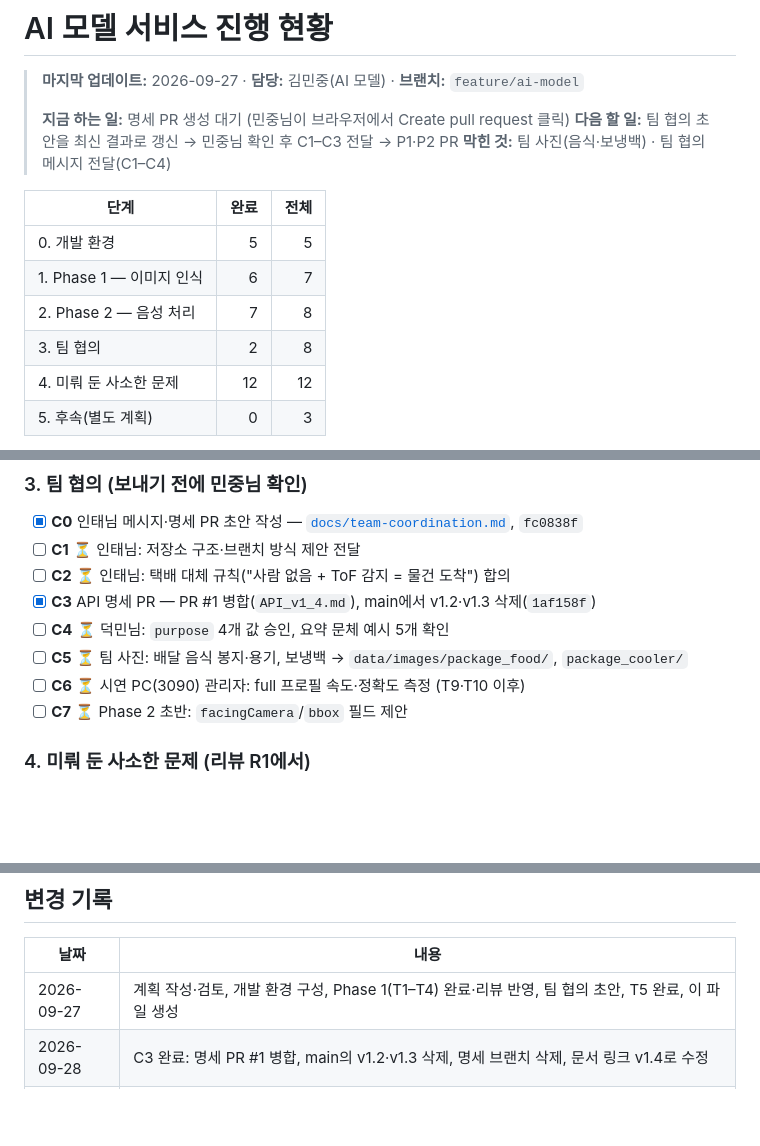
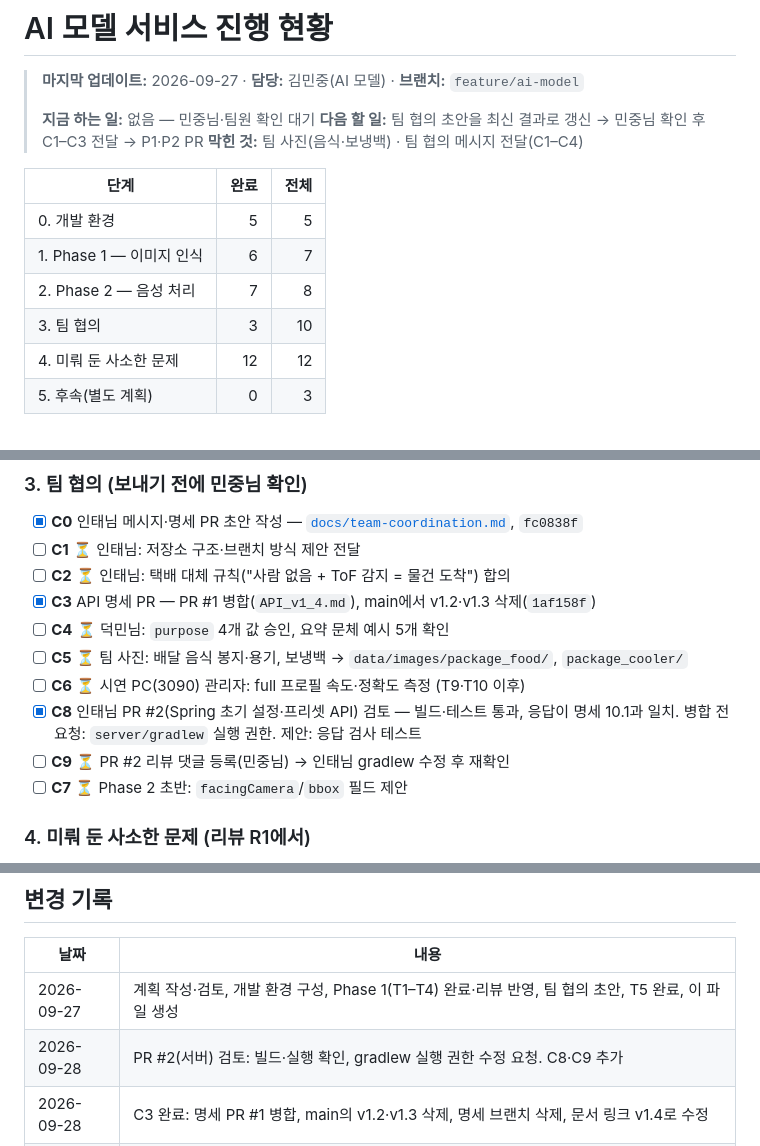
Before and after one commit to centreject/DataCat, a Markdown page: model-service/PROGRESS.md, 3 parts joined by grey strips. Drawn GitHub-style; blank space fills up the shorter version.

Commit message:
docs(ai): progress — PR #2 review
Co-Authored-By: Claude Opus 5.5 <noreply@anthropic.com>

```diff
--- a/model-service/PROGRESS.md
+++ b/model-service/PROGRESS.md
@@ -2,7 +2,7 @@
 
 > **마지막 업데이트:** 2026-09-27 · **담당:** 김민중(AI 모델) · **브랜치:** `feature/ai-model`
 >
-> **지금 하는 일:** 명세 PR 생성 대기 (민중님이 브라우저에서 Create pull request 클릭)
+> **지금 하는 일:** 없음 — 민중님·팀원 확인 대기
 > **다음 할 일:** 팀 협의 초안을 최신 결과로 갱신 → 민중님 확인 후 C1–C3 전달 → P1·P2 PR
 > **막힌 것:** 팀 사진(음식·보냉백) · 팀 협의 메시지 전달(C1–C4)
 
@@ -11,7 +11,7 @@
 | 0. 개발 환경 | 5 | 5 |
 | 1. Phase 1 — 이미지 인식 | 6 | 7 |
 | 2. Phase 2 — 음성 처리 | 7 | 8 |
-| 3. 팀 협의 | 2 | 8 |
+| 3. 팀 협의 | 3 | 10 |
 | 4. 미뤄 둔 사소한 문제 | 12 | 12 |
 | 5. 후속(별도 계획) | 0 | 3 |
 
@@ -84,6 +84,8 @@
 - [ ] **C4** ⏳ 덕민님: `purpose` 4개 값 승인, 요약 문체 예시 5개 확인
 - [ ] **C5** ⏳ 팀 사진: 배달 음식 봉지·용기, 보냉백 → `data/images/package_food/`, `package_cooler/`
 - [ ] **C6** ⏳ 시연 PC(3090) 관리자: full 프로필 속도·정확도 측정 (T9·T10 이후)
+- [x] **C8** 인태님 PR #2(Spring 초기 설정·프리셋 API) 검토 — 빌드·테스트 통과, 응답이 명세 10.1과 일치. 병합 전 요청: `server/gradlew` 실행 권한. 제안: 응답 검사 테스트
+- [ ] **C9** ⏳ PR #2 리뷰 댓글 등록(민중님) → 인태님 gradlew 수정 후 재확인
 - [ ] **C7** ⏳ Phase 2 초반: `facingCamera`/`bbox` 필드 제안
 
 ### 4. 미뤄 둔 사소한 문제 (리뷰 R1에서)
@@ -112,6 +114,7 @@
 | 날짜 | 내용 |
 |---|---|
 | 2026-09-27 | 계획 작성·검토, 개발 환경 구성, Phase 1(T1–T4) 완료·리뷰 반영, 팀 협의 초안, T5 완료, 이 파일 생성 |
+| 2026-09-28 | PR #2(서버) 검토: 빌드·실행 확인, gradlew 실행 권한 수정 요청. C8·C9 추가 |
 | 2026-09-28 | C3 완료: 명세 PR #1 병합, main의 v1.2·v1.3 삭제, 명세 브랜치 삭제, 문서 링크 v1.4로 수정 |
 | 2026-09-27 | 명세 PR 브랜치 push, PR 생성 페이지 열어 둠(이 PC에 gh CLI 없음) |
 | 2026-09-27 | 명세 PR 브랜치(`API_v1_4.md`, 로컬) 준비, Phase 1+2 PR 본문 초안 작성 |
```
